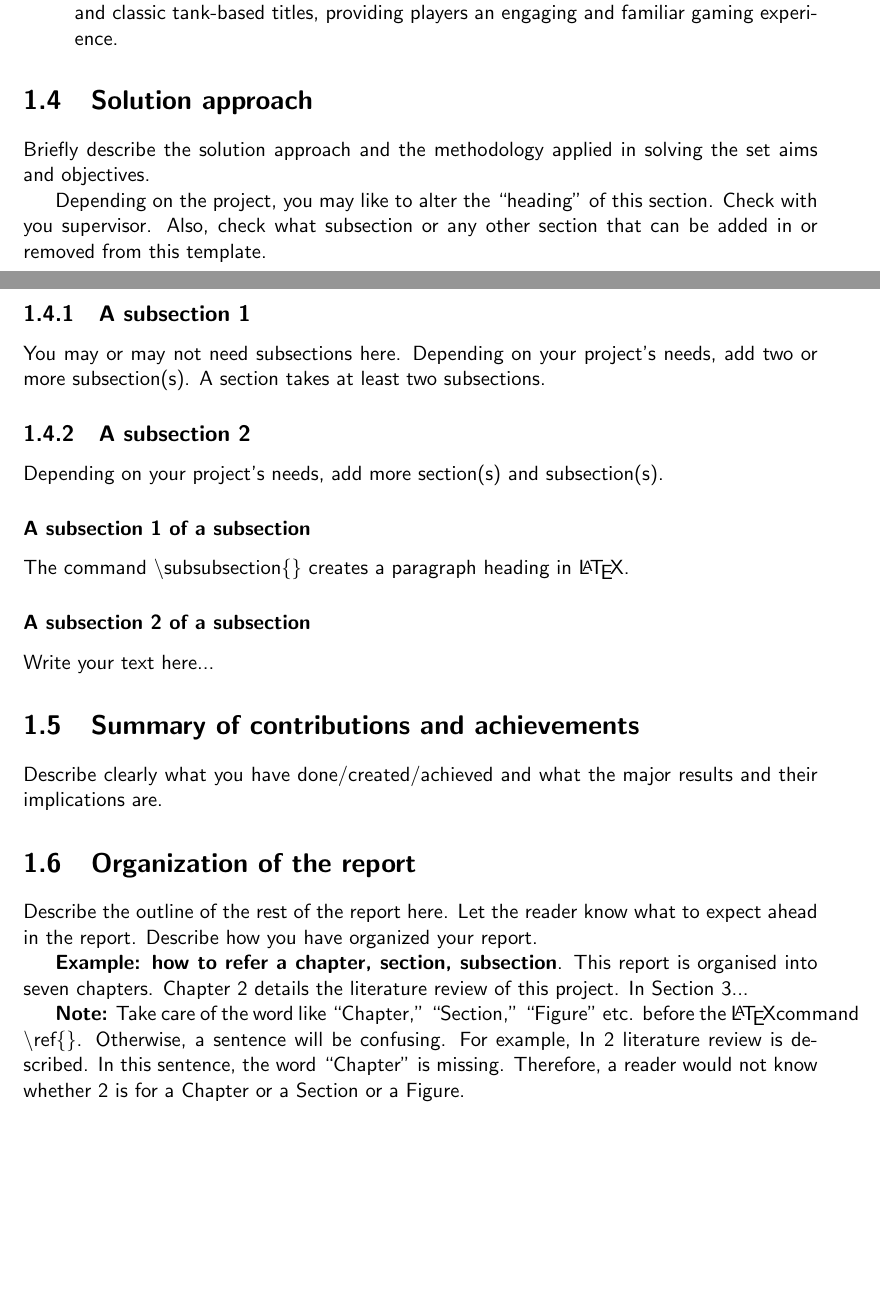
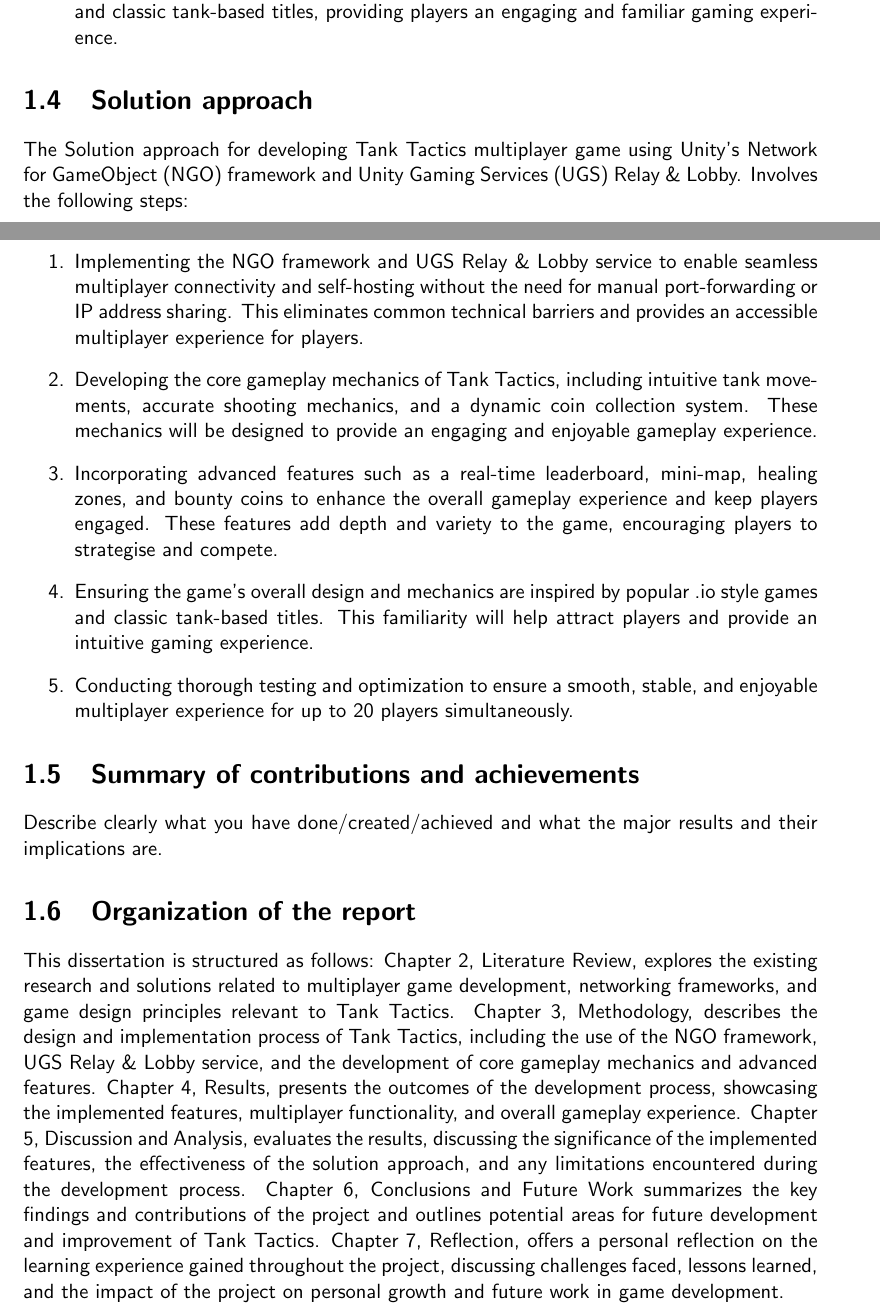
Before and after one commit to InaJaweed/Dissertation-CS3IP16, a LaTeX thesis (main_cs_uor_report.tex, which reads chapters/introduction.tex): two parts of pages 11 and 12 of 29, joined at a grey line, cut so that both start at the same text, the shorter picture padded with empty space. Compiled offline with pdfLaTeX.

Commit message:
Solution Approach and Organisation of report

```diff
--- a/chapters/introduction.tex
+++ b/chapters/introduction.tex
@@ -75,25 +75,14 @@
 %%%%%%%%%%%%%%%%%%%%%%%%%%%%%%%%%%%%%%%%%%%%%%%%%%%%%%%%%%%%%%%%%%%%%%%%%%%%%%%%%%%
 \section{Solution approach}
 \label{sec:intro_sol} % label of Org section
-Briefly describe the solution approach and the methodology applied in solving the set aims and objectives.
-
-Depending on the project, you may like to alter the ``heading'' of this section. Check with you supervisor. Also, check what subsection or any other section that can be added in or removed from this template.
-
-\subsection{A subsection 1}
-\label{sec:intro_some_sub1}
-You may or may not need subsections here. Depending on your project's needs, add two or more subsection(s). A section takes at least two subsections.
-
-\subsection{A subsection 2}
-\label{sec:intro_some_sub2}
-Depending on your project's needs, add more section(s) and subsection(s).
-
-\subsubsection{A subsection 1 of a subsection}
-\label{sec:intro_some_subsub1}
-The command \textbackslash subsubsection\{\} creates a paragraph heading in \LaTeX.
-
-\subsubsection{A subsection 2 of a subsection}
-\label{sec:intro_some_subsub2}
-Write your text here...
+The Solution approach for developing Tank Tactics multiplayer game using Unity's Network for GameObject (NGO) framework and Unity Gaming Services (UGS) Relay \& Lobby. Involves the following steps:
+\begin{enumerate}
+    \item Implementing the NGO framework and UGS Relay \& Lobby service to enable seamless multiplayer connectivity and self-hosting without the need for manual port-forwarding or IP address sharing. This eliminates common technical barriers and provides an accessible multiplayer experience for players.
+    \item Developing the core gameplay mechanics of Tank Tactics, including intuitive tank movements, accurate shooting mechanics, and a dynamic coin collection system. These mechanics will be designed to provide an engaging and enjoyable gameplay experience.
+    \item Incorporating advanced features such as a real-time leaderboard, mini-map, healing zones, and bounty coins to enhance the overall gameplay experience and keep players engaged. These features add depth and variety to the game, encouraging players to strategise and compete.
+    \item Ensuring the game's overall design and mechanics are inspired by popular .io style games and classic tank-based titles. This familiarity will help attract players and provide an intuitive gaming experience.
+    \item Conducting thorough testing and optimization to ensure a smooth, stable, and enjoyable multiplayer experience for up to 20 players simultaneously.
+\end{enumerate}
 
 %%%%%%%%%%%%%%%%%%%%%%%%%%%%%%%%%%%%%%%%%%%%%%%%%%%%%%%%%%%%%%%%%%%%%%%%%%%%%%%%%%%
 \section{Summary of contributions and achievements} %  use this section
@@ -104,8 +93,4 @@
 %%%%%%%%%%%%%%%%%%%%%%%%%%%%%%%%%%%%%%%%%%%%%%%%%%%%%%%%%%%%%%%%%%%%%%%%%%%%%%%%%%%
 \section{Organization of the report} %  use this section
 \label{sec:intro_org} % label of Org section
-Describe the outline of the rest of the report here. Let the reader know what to expect ahead in the report. Describe how you have organized your report.
-
-\textbf{Example: how to refer a chapter, section, subsection}. This report is organised into seven chapters. Chapter~\ref{ch:lit_rev} details the literature review of this project. In Section~\ref{ch:method}...  % and so on.
-
-\textbf{Note:}  Take care of the word like ``Chapter,'' ``Section,'' ``Figure'' etc. before the \LaTeX command \textbackslash ref\{\}. Otherwise, a  sentence will be confusing. For example, In \ref{ch:lit_rev} literature review is described. In this sentence, the word ``Chapter'' is missing. Therefore, a reader would not know whether 2 is for a Chapter or a Section or a Figure.
+This dissertation is structured as follows: Chapter 2, Literature Review, explores the existing research and solutions related to multiplayer game development, networking frameworks, and game design principles relevant to Tank Tactics. Chapter 3, Methodology, describes the design and implementation process of Tank Tactics, including the use of the NGO framework, UGS Relay \& Lobby service, and the development of core gameplay mechanics and advanced features. Chapter 4, Results, presents the outcomes of the development process, showcasing the implemented features, multiplayer functionality, and overall gameplay experience. Chapter 5, Discussion and Analysis, evaluates the results, discussing the significance of the implemented features, the effectiveness of the solution approach, and any limitations encountered during the development process. Chapter 6, Conclusions and Future Work summarizes the key findings and contributions of the project and outlines potential areas for future development and improvement of Tank Tactics. Chapter 7, Reflection, offers a personal reflection on the learning experience gained throughout the project, discussing challenges faced, lessons learned, and the impact of the project on personal growth and future work in game development.
```
